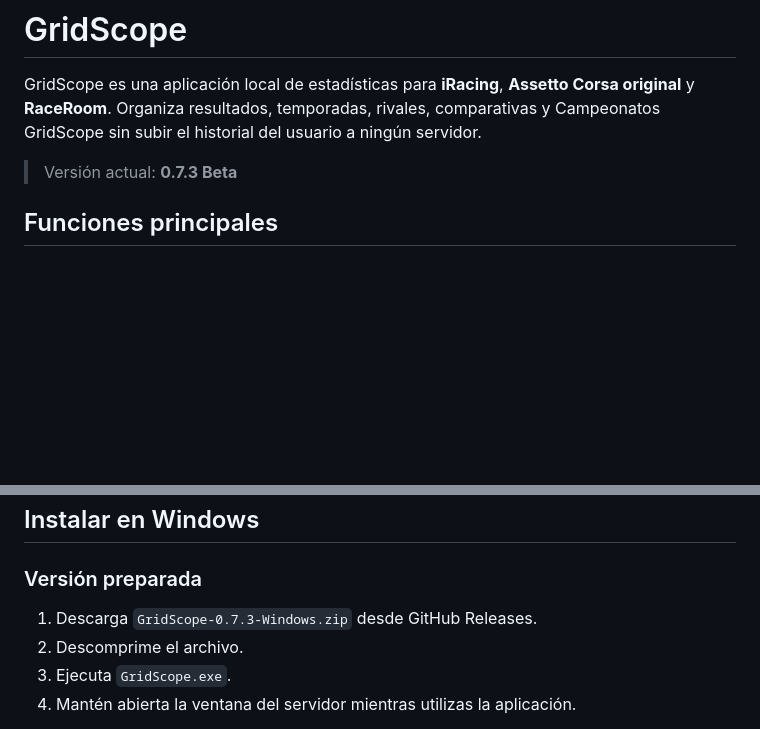
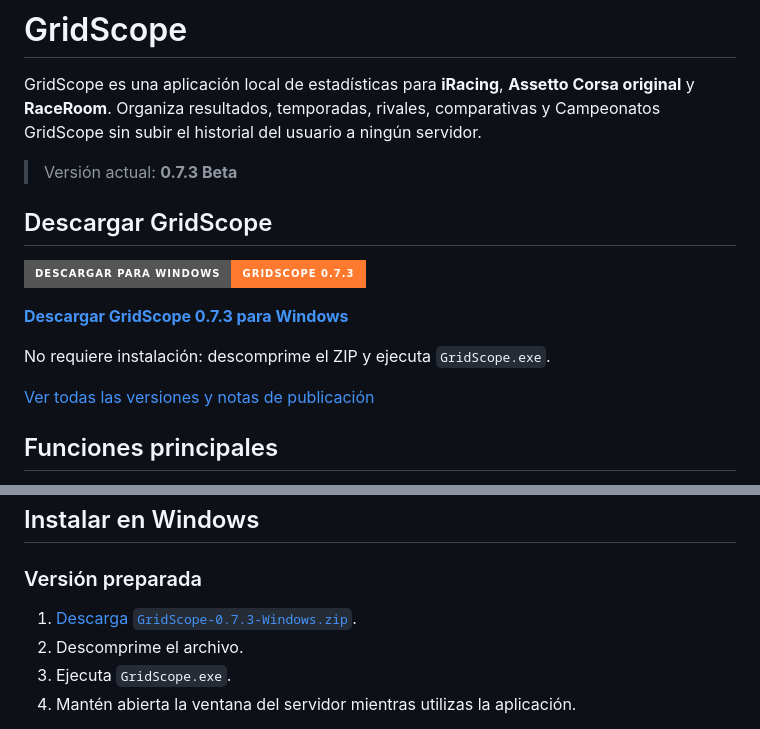
Before and after one commit to evilthork/GirdScope, a Markdown page: README.md, 2 parts joined by grey strips. Rendered like a GitHub page; badges without logos; blank space fills up the shorter version.

Commit message:
Add prominent Windows download link

```diff
--- a/README.md
+++ b/README.md
@@ -6,6 +6,16 @@ comparativas y Campeonatos GridScope sin subir el historial del usuario a
 ningún servidor.
 
 > Versión actual: **0.7.3 Beta**
+
+## Descargar GridScope
+
+[![Descargar GridScope para Windows](https://img.shields.io/badge/Descargar_para_Windows-GridScope_0.7.3-ff7a2f?style=for-the-badge&logo=windows&logoColor=white)](https://github.com/evilthork/GirdScope/releases/download/v0.7.3/GridScope-0.7.3-Windows.zip)
+
+**[Descargar GridScope 0.7.3 para Windows](https://github.com/evilthork/GirdScope/releases/download/v0.7.3/GridScope-0.7.3-Windows.zip)**
+
+No requiere instalación: descomprime el ZIP y ejecuta `GridScope.exe`.
+
+[Ver todas las versiones y notas de publicación](https://github.com/evilthork/GirdScope/releases)
 
 ## Funciones principales
 
@@ -47,7 +57,7 @@ continúan utilizando esa base para no perder su historial.
 
 ### Versión preparada
 
-1. Descarga `GridScope-0.7.3-Windows.zip` desde GitHub Releases.
+1. [Descarga `GridScope-0.7.3-Windows.zip`](https://github.com/evilthork/GirdScope/releases/download/v0.7.3/GridScope-0.7.3-Windows.zip).
 2. Descomprime el archivo.
 3. Ejecuta `GridScope.exe`.
 4. Mantén abierta la ventana del servidor mientras utilizas la aplicación.
```
